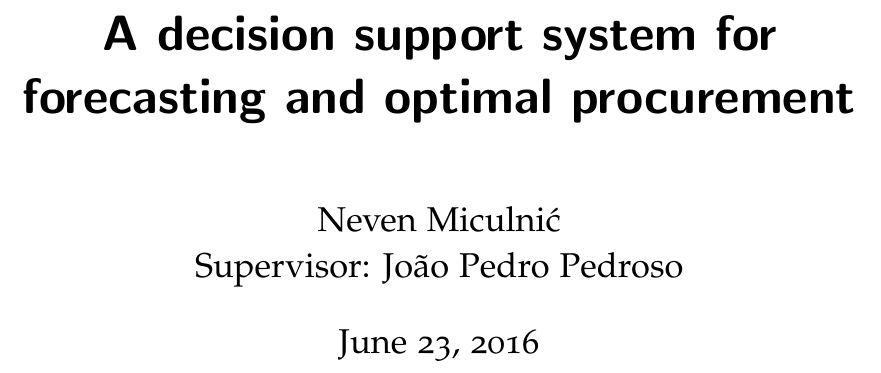
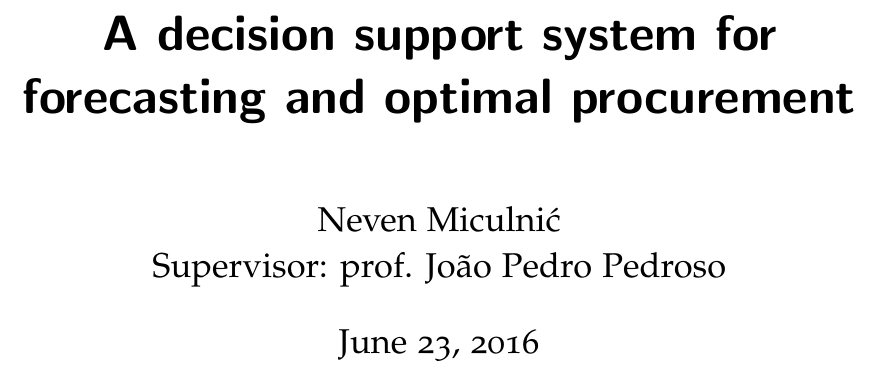
Before and after one commit to Pratibha2091/ba-thesis-paper, a LaTeX thesis (main.tex): part of page 1 of 20, cut so that both start at the same text. Compiled offline with pdfLaTeX.

Commit message:
added prof

```diff
--- a/main.tex
+++ b/main.tex
@@ -34,7 +34,7 @@
 
 
 \title{A decision support system for forecasting and optimal procurement}
-\author{Neven Miculnić\\Supervisor: João Pedro Pedroso}
+\author{Neven Miculnić\\Supervisor: prof. João Pedro Pedroso}
 
 \begin{document}
 
```
Also changed, not shown: main.pdf.
